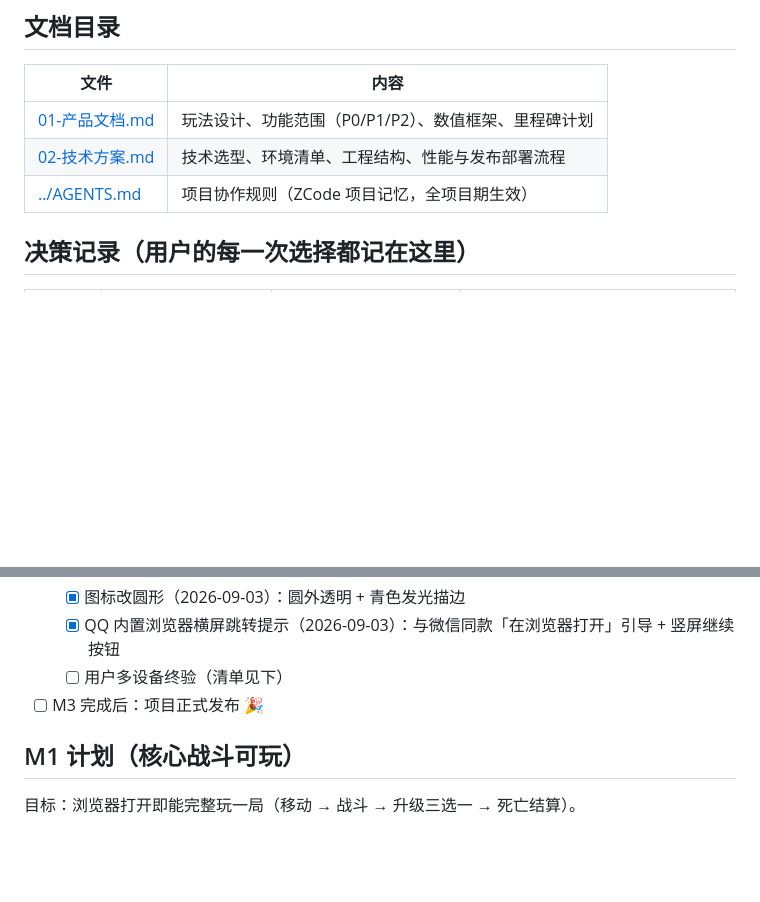
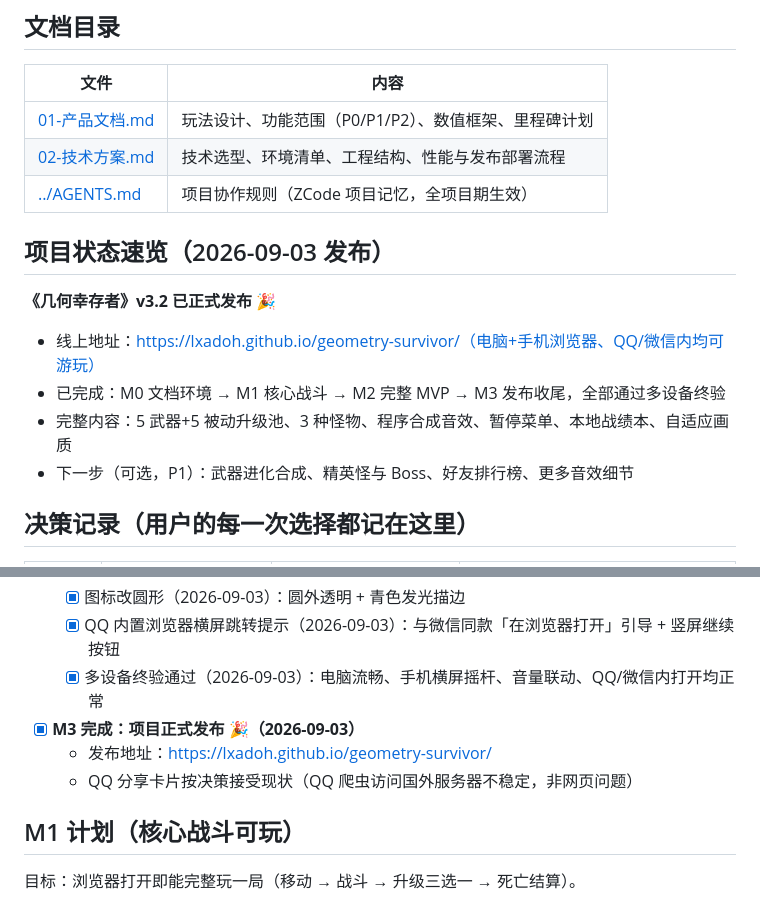
Before and after one commit to lxadoh/geometry-survivor, a Markdown page: docs/README.md, 2 parts joined by grey strips. Drawn GitHub-style; blank space fills up the shorter version.

Commit message:
M3终验通过，项目《几何幸存者》v3.2正式发布

```diff
--- a/docs/README.md
+++ b/docs/README.md
@@ -8,6 +8,15 @@
 | [01-产品文档.md](01-产品文档.md) | 玩法设计、功能范围（P0/P1/P2）、数值框架、里程碑计划 |
 | [02-技术方案.md](02-技术方案.md) | 技术选型、环境清单、工程结构、性能与发布部署流程 |
 | [../AGENTS.md](../AGENTS.md) | 项目协作规则（ZCode 项目记忆，全项目期生效） |
+
+## 项目状态速览（2026-09-03 发布）
+
+**《几何幸存者》v3.2 已正式发布 🎉**
+
+- 线上地址：https://lxadoh.github.io/geometry-survivor/（电脑+手机浏览器、QQ/微信内均可游玩）
+- 已完成：M0 文档环境 → M1 核心战斗 → M2 完整 MVP → M3 发布收尾，全部通过多设备终验
+- 完整内容：5 武器+5 被动升级池、3 种怪物、程序合成音效、暂停菜单、本地战绩本、自适应画质
+- 下一步（可选，P1）：武器进化合成、精英怪与 Boss、好友排行榜、更多音效细节
 
 ## 决策记录（用户的每一次选择都记在这里）
 
@@ -63,8 +72,10 @@
   - [x] 网页接入（2026-09-03）：favicon、theme-color、og/twitter 分享卡片 meta
   - [x] 图标改圆形（2026-09-03）：圆外透明 + 青色发光描边
   - [x] QQ 内置浏览器横屏跳转提示（2026-09-03）：与微信同款「在浏览器打开」引导 + 竖屏继续按钮
-  - [ ] 用户多设备终验（清单见下）
-- [ ] M3 完成后：项目正式发布 🎉
+  - [x] 多设备终验通过（2026-09-03）：电脑流畅、手机横屏摇杆、音量联动、QQ/微信内打开均正常
+- [x] **M3 完成：项目正式发布 🎉（2026-09-03）**
+  - 发布地址：https://lxadoh.github.io/geometry-survivor/
+  - QQ 分享卡片按决策接受现状（QQ 爬虫访问国外服务器不稳定，非网页问题）
 
 ## M1 计划（核心战斗可玩）
 目标：浏览器打开即能完整玩一局（移动 → 战斗 → 升级三选一 → 死亡结算）。
```
